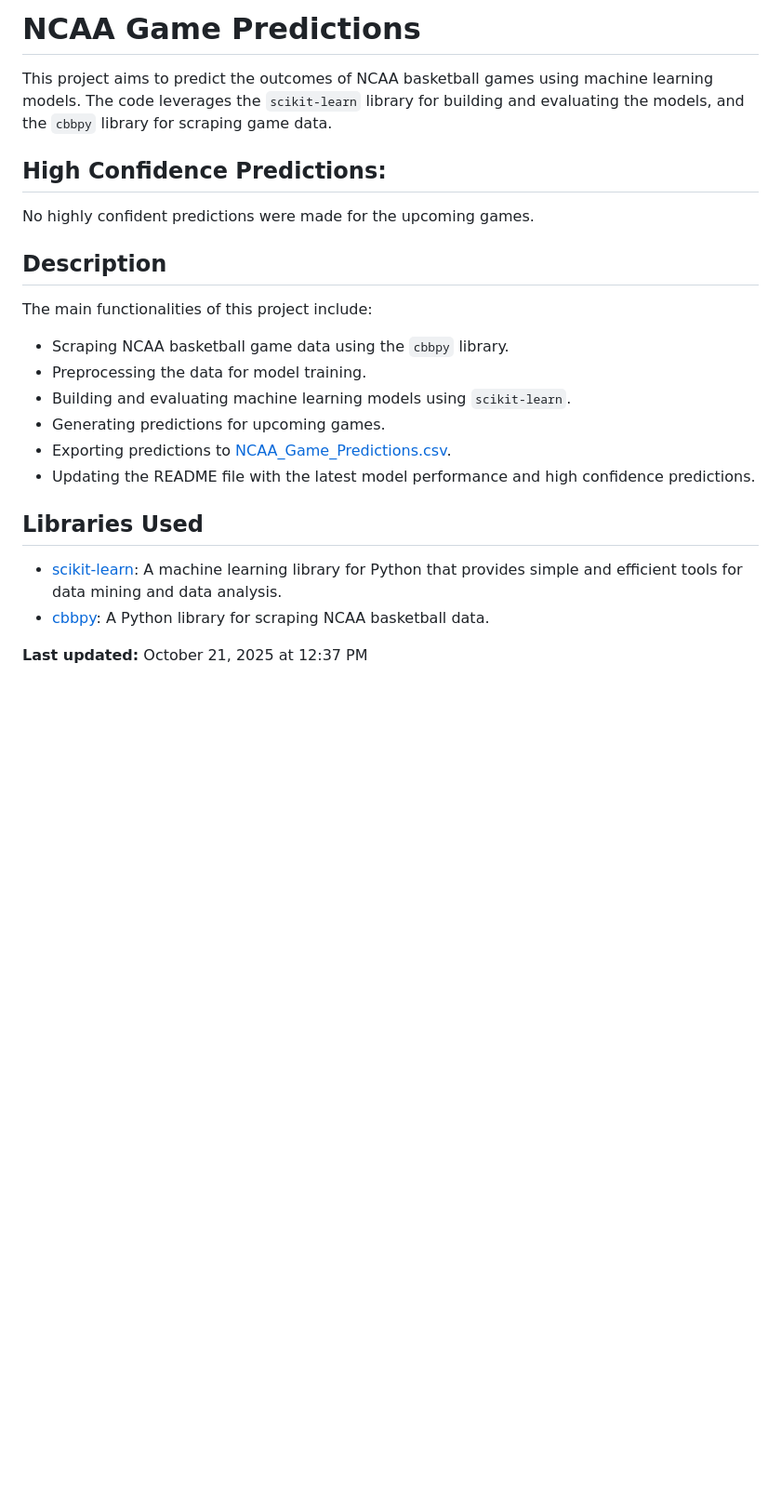
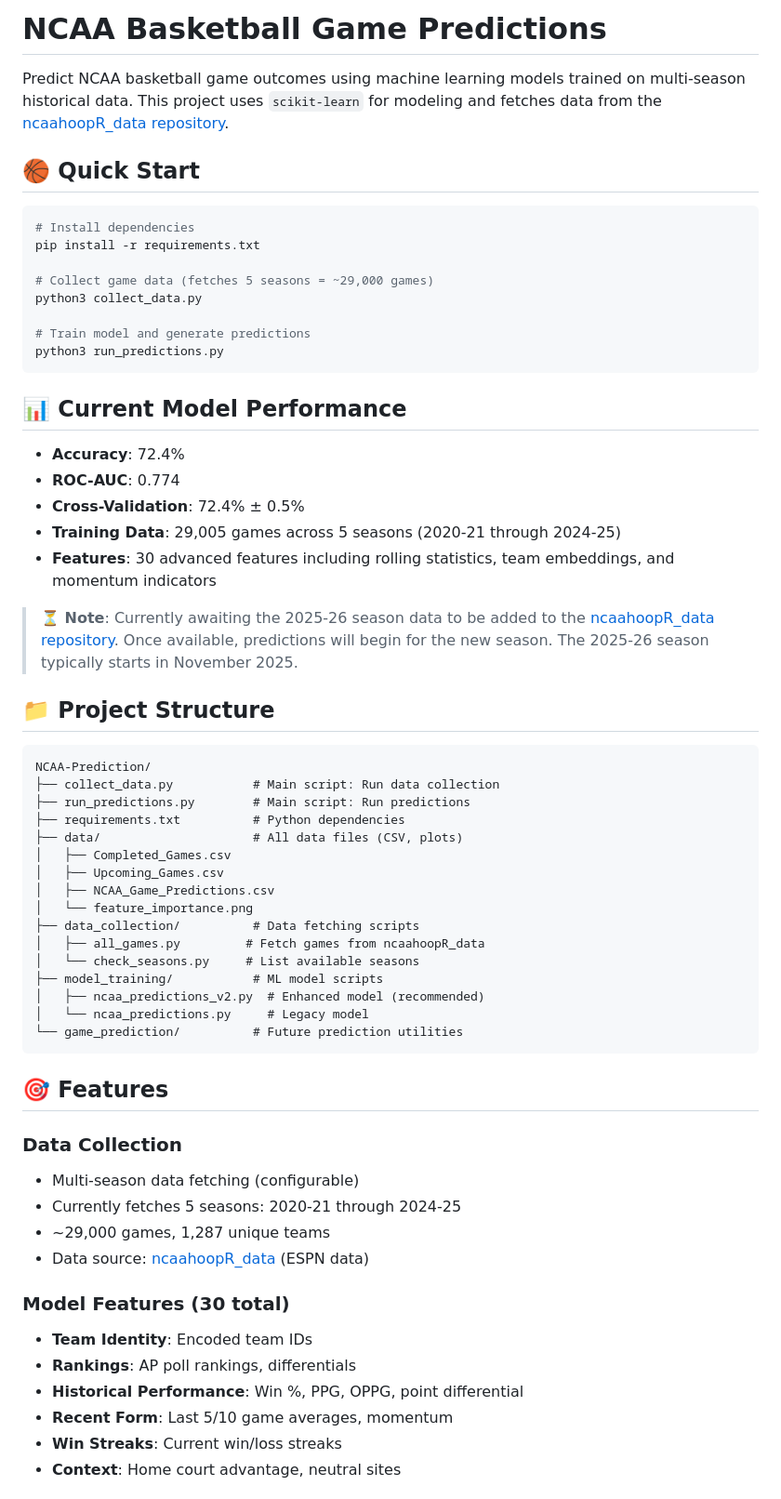
Before and after one commit to jgamblin/NCAA-Prediction, a Markdown page: README.md, the part around one of its changes. Shown at 93% size. GitHub-like rendering; blank space fills up the shorter version.

````diff
--- a/README.md
+++ b/README.md
@@ -1,24 +1,64 @@
-# NCAA Game Predictions
+# NCAA Basketball Game Predictions
 
-This project aims to predict the outcomes of NCAA basketball games using machine learning models. The code leverages the `scikit-learn` library for building and evaluating the models, and the `cbbpy` library for scraping game data.
+Predict NCAA basketball game outcomes using machine learning models trained on multi-season historical data. This project uses `scikit-learn` for modeling and fetches data from the [ncaahoopR_data repository](https://github.com/lbenz730/ncaahoopR_data).
 
-## High Confidence Predictions:
-No highly confident predictions were made for the upcoming games.
+## 🏀 Quick Start
 
-## Description
+```bash
+# Install dependencies
+pip install -r requirements.txt
 
-The main functionalities of this project include:
+# Collect game data (fetches 5 seasons = ~29,000 games)
+python3 collect_data.py
 
-- Scraping NCAA basketball game data using the `cbbpy` library.
-- Preprocessing the data for model training.
-- Building and evaluating machine learning models using `scikit-learn`.
-- Generating predictions for upcoming games.
-- Exporting predictions to [NCAA_Game_Predictions.csv](NCAA_Game_Predictions.csv).
-- Updating the README file with the latest model performance and high confidence predictions.
+# Train model and generate predictions
+python3 run_predictions.py
+```
 
-## Libraries Used
+## 📊 Current Model Performance
 
-- [scikit-learn](https://scikit-learn.org/stable/): A machine learning library for Python that provides simple and efficient tools for data mining and data analysis.
-- [cbbpy](https://pypi.org/project/cbbpy/): A Python library for scraping NCAA basketball data.
+- **Accuracy**: 72.4%
+- **ROC-AUC**: 0.774
+- **Cross-Validation**: 72.4% ± 0.5%
+- **Training Data**: 29,005 games across 5 seasons (2020-21 through 2024-25)
+- **Features**: 30 advanced features including rolling statistics, team embeddings, and momentum indicators
 
-**Last updated:** October 21, 2025 at 12:37 PM
+> **⏳ Note**: Currently awaiting the 2025-26 season data to be added to the [ncaahoopR_data repository](https://github.com/lbenz730/ncaahoopR_data). Once available, predictions will begin for the new season. The 2025-26 season typically starts in November 2025.
+
+## 📁 Project Structure
+
+```
+NCAA-Prediction/
+├── collect_data.py           # Main script: Run data collection
+├── run_predictions.py        # Main script: Run predictions
+├── requirements.txt          # Python dependencies
+├── data/                     # All data files (CSV, plots)
+│   ├── Completed_Games.csv
+│   ├── Upcoming_Games.csv
+│   ├── NCAA_Game_Predictions.csv
+│   └── feature_importance.png
+├── data_collection/          # Data fetching scripts
+│   ├── all_games.py         # Fetch games from ncaahoopR_data
+│   └── check_seasons.py     # List available seasons
+├── model_training/           # ML model scripts
+│   ├── ncaa_predictions_v2.py  # Enhanced model (recommended)
+│   └── ncaa_predictions.py     # Legacy model
+└── game_prediction/          # Future prediction utilities
+```
+
+## 🎯 Features
+
+### Data Collection
+- Multi-season data fetching (configurable)
+- Currently fetches 5 seasons: 2020-21 through 2024-25
+- ~29,000 games, 1,287 unique teams
+- Data source: [ncaahoopR_data](https://github.com/lbenz730/ncaahoopR_data) (ESPN data)
+
+### Model Features (30 total)
+- **Team Identity**: Encoded team IDs
+- **Rankings**: AP poll rankings, differentials
+- **Historical Performance**: Win %, PPG, OPPG, point differential
+- **Recent Form**: Last 5/10 game averages, momentum
+- **Win Streaks**: Current win/loss streaks
+- **Context**: Home court advantage, neutral sites
+
````
Also changed, not shown: other parts of README.md (+94 -0 lines), data/README.md (added, +39 -0 lines), data_collection/README.md (added, +47 -0 lines), game_prediction/README.md (added, +39 -0 lines), model_training/README.md (added, +97 -0 lines), data/feature_importance.png (added), 13 other files.
